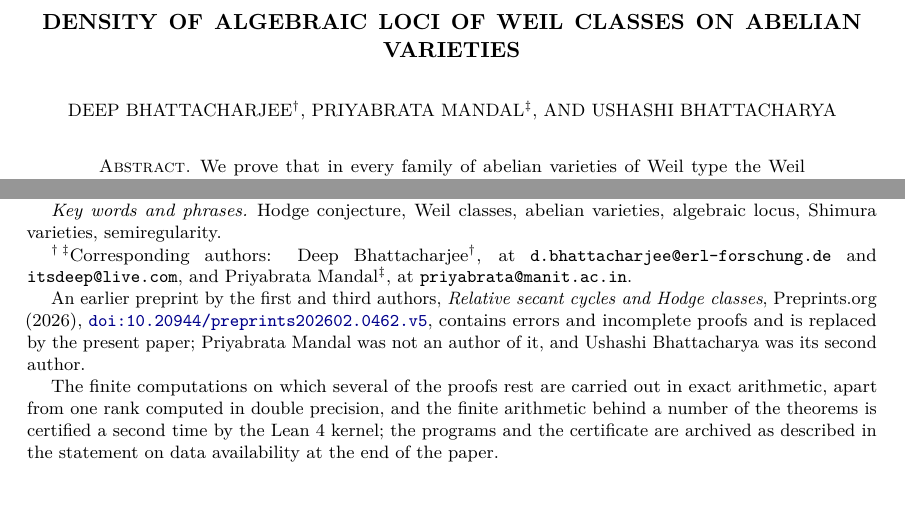
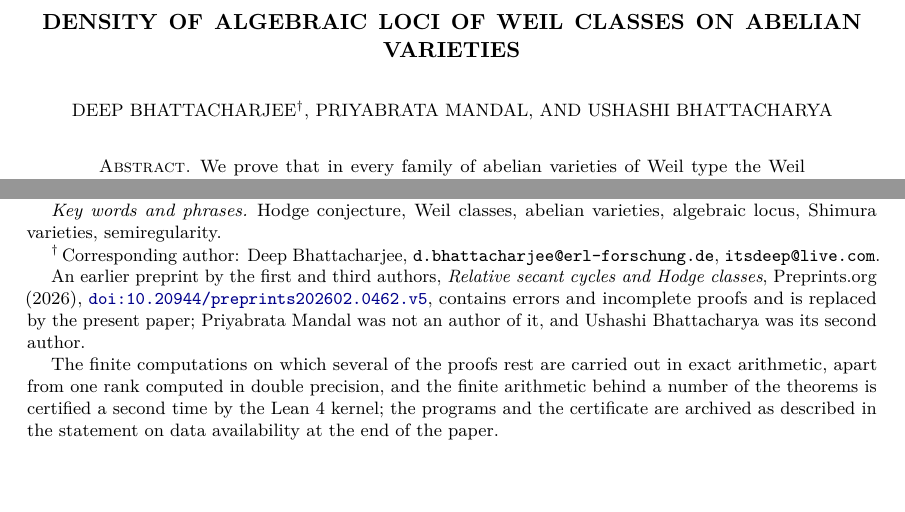
Before and after one commit to creelie/H8, a LaTeX paper (tex/main.tex): two parts of page 1 of 382, joined at a grey line, cut so that both start at the same text. Compiled offline with pdfLaTeX.

Commit message:
Round 39: Deep Bhattacharjee as the only corresponding author
The title page marks only Deep Bhattacharjee as corresponding author,
with both addresses in the footnote; Priyabrata Mandal stays second
author without the mark. The author order is unchanged.

Co-Authored-By: Claude Opus 5.5 (1M context) <noreply@anthropic.com>
Claude-Session: https://claude.ai/code/session_011EwyCqYNMay2efPxJx2NmJ

```diff
--- a/tex/main.tex
+++ b/tex/main.tex
@@ -13,7 +13,7 @@
 \urladdr{\textnormal{ORCID
   \href{https://orcid.org/0000-0003-0466-750X}{0000-0003-0466-750X}}}
 
-\author{Priyabrata Mandal\textsuperscript{\ddag}}
+\author{Priyabrata Mandal}
 \address{Department of Mathematics, Bioinformatics and Computer
   Applications, Maulana Azad National Institute of Technology Bhopal,
   Bhopal 462003, India}
@@ -27,10 +27,8 @@
 \urladdr{\textnormal{ORCID
   \href{https://orcid.org/0009-0002-2254-3914}{0009-0002-2254-3914}}}
 
-\thanks{\textsuperscript{\dag}\,\textsuperscript{\ddag}Corresponding
-authors: Deep Bhattacharjee\textsuperscript{\dag}, at
-\texttt{d.bhattacharjee@erl-forschung.de} and \texttt{itsdeep@live.com}, and
-Priyabrata Mandal\textsuperscript{\ddag}, at \texttt{priyabrata@manit.ac.in}.}
+\thanks{\textsuperscript{\dag}\,Corresponding author: Deep Bhattacharjee,
+\texttt{d.bhattacharjee@erl-forschung.de}, \texttt{itsdeep@live.com}.}
 
 \thanks{An earlier preprint by the first and third authors, \emph{Relative
 secant cycles and Hodge classes}, Preprints.org (2026),
```
Also changed, not shown: CLAUDE.md (+5 -0 lines), 2 other files.
